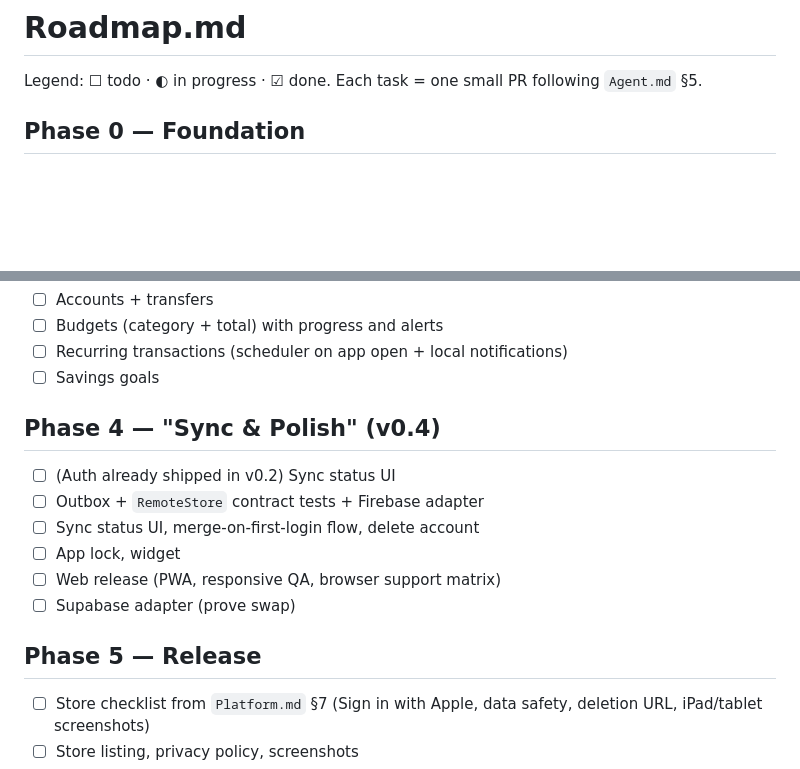
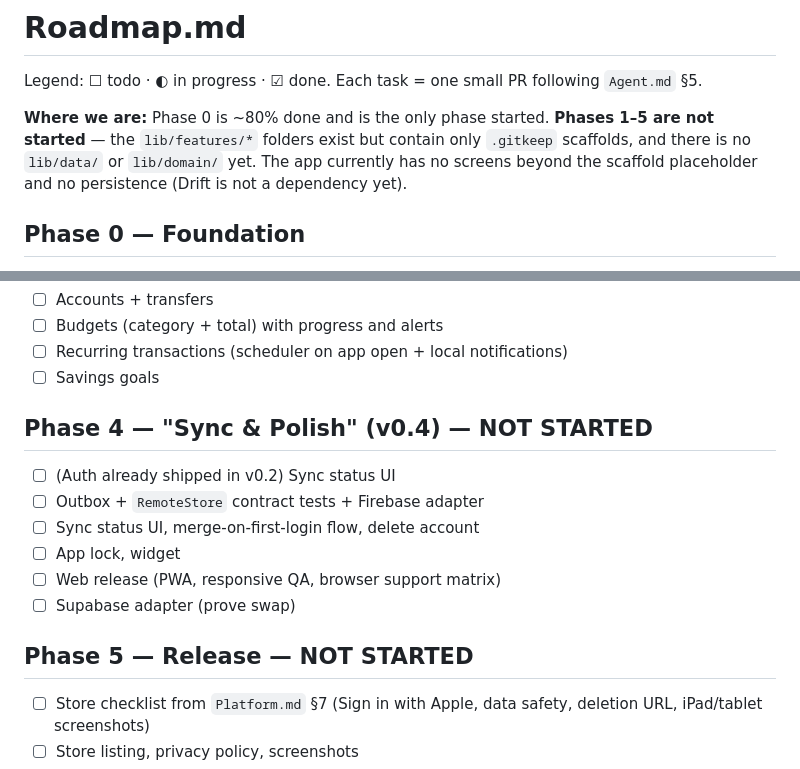
Before and after one commit to mryekhaung/Ledgerly-2026, a Markdown page: docs/Roadmap.md, 2 parts joined by grey strips. Drawn GitHub-style; blank space fills up the shorter version.

```diff
--- a/docs/Roadmap.md
+++ b/docs/Roadmap.md
@@ -1,6 +1,8 @@
 # Roadmap.md
 
 Legend: ☐ todo · ◐ in progress · ☑ done. Each task = one small PR following `Agent.md` §5.
+
+**Where we are:** Phase 0 is ~80% done and is the only phase started. **Phases 1–5 are not started** — the `lib/features/*` folders exist but contain only `.gitkeep` scaffolds, and there is no `lib/data/` or `lib/domain/` yet. The app currently has no screens beyond the scaffold placeholder and no persistence (Drift is not a dependency yet).
 
 ## Phase 0 — Foundation
 - ☑ **Pin toolchain** (FVM 3.47.1, Dart ^3.13, CI same); create project with `material_ui` / `cupertino_ui` imports; resolve & record all unverified packages in `docs/Versions.md`
@@ -57,7 +62,7 @@ Legend: ☐ todo · ◐ in progress · ☑ done. Each task = one small PR follow
 - ☐ Recurring transactions (scheduler on app open + local notifications)
 - ☐ Savings goals
 
-## Phase 4 — "Sync & Polish" (v0.4)
+## Phase 4 — "Sync & Polish" (v0.4) — NOT STARTED
 - ☐ (Auth already shipped in v0.2) Sync status UI
 - ☐ Outbox + `RemoteStore` contract tests + Firebase adapter
 - ☐ Sync status UI, merge-on-first-login flow, delete account
@@ -65,7 +70,7 @@ Legend: ☐ todo · ◐ in progress · ☑ done. Each task = one small PR follow
 - ☐ Web release (PWA, responsive QA, browser support matrix)
 - ☐ Supabase adapter (prove swap)
 
-## Phase 5 — Release
+## Phase 5 — Release — NOT STARTED
 - ☐ Store checklist from `Platform.md` §7 (Sign in with Apple, data safety, deletion URL, iPad/tablet screenshots)
 - ☐ Store listing, privacy policy, screenshots
 - ☐ Crash reporting + (opt-in) analytics decision
```
Also changed, not shown: other parts of docs/Roadmap.md (+10 -7 lines).
